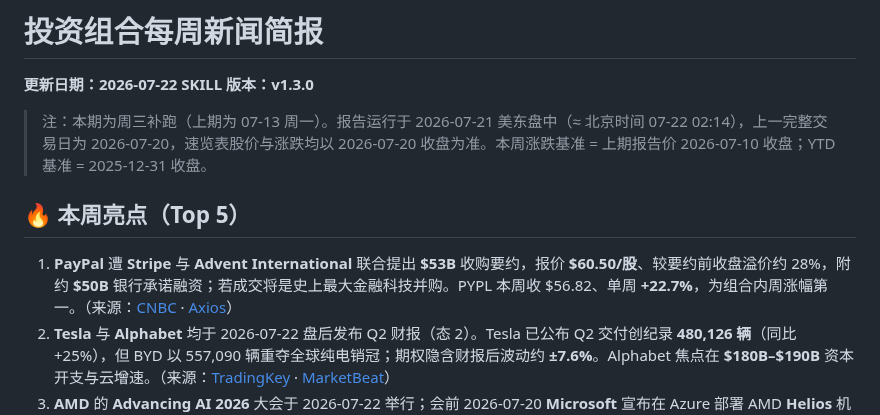
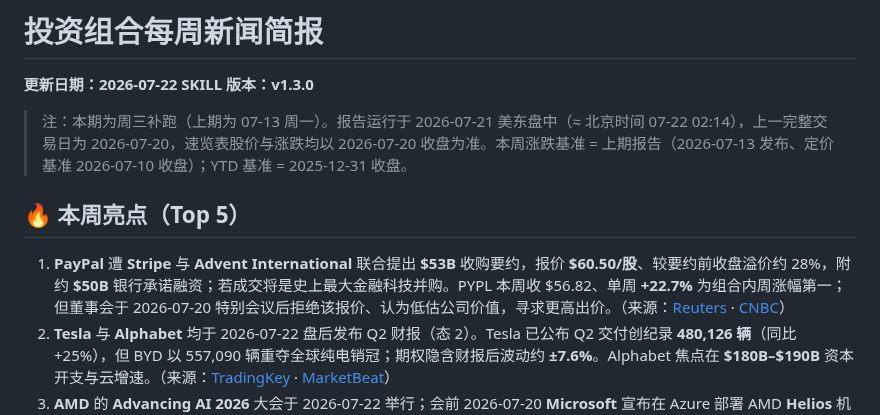
Before and after one commit to shichangs/AINews, a Markdown page: content/portfolio-news/portfolio-news-2026-07-22.md, the part around the change. Rendered like a GitHub page.

Commit message:
chore: update generated AI news data

```diff
--- a/content/portfolio-news/portfolio-news-2026-07-22.md
+++ b/content/portfolio-news/portfolio-news-2026-07-22.md
@@ -2,11 +2,11 @@
 **更新日期：2026-07-22**
 **SKILL 版本：v1.3.0**
 
-> 注：本期为周三补跑（上期为 07-13 周一）。报告运行于 2026-07-21 美东盘中（≈ 北京时间 07-22 02:14），上一完整交易日为 2026-07-20，速览表股价与涨跌均以 2026-07-20 收盘为准。本周涨跌基准 = 上期报告价 2026-07-10 收盘；YTD 基准 = 2025-12-31 收盘。
+> 注：本期为周三补跑（上期为 07-13 周一）。报告运行于 2026-07-21 美东盘中（≈ 北京时间 07-22 02:14），上一完整交易日为 2026-07-20，速览表股价与涨跌均以 2026-07-20 收盘为准。本周涨跌基准 = 上期报告（2026-07-13 发布、定价基准 2026-07-10 收盘）；YTD 基准 = 2025-12-31 收盘。
 
 ## 🔥 本周亮点（Top 5）
 
-1. **PayPal** 遭 **Stripe** 与 **Advent International** 联合提出 **$53B** 收购要约，报价 **$60.50/股**、较要约前收盘溢价约 28%，附约 **$50B** 银行承诺融资；若成交将是史上最大金融科技并购。PYPL 本周收 $56.82、单周 **+22.7%**，为组合内周涨幅第一。（来源：[CNBC](https://www.cnbc.com/2026/07/15/stripe-advent-offer-to-buy-paypal-for-more-than-53-billion-reuters.html) · [Axios](https://www.axios.com/2026/07/15/paypal-bid-stripe-advent)）
+1. **PayPal** 遭 **Stripe** 与 **Advent International** 联合提出 **$53B** 收购要约，报价 **$60.50/股**、较要约前收盘溢价约 28%，附约 **$50B** 银行承诺融资；若成交将是史上最大金融科技并购。PYPL 本周收 $56.82、单周 **+22.7%** 为组合内周涨幅第一；但董事会于 2026-07-20 特别会议后拒绝该报价、认为低估公司价值，寻求更高出价。（来源：[Reuters](https://www.reuters.com/business/paypal-board-sees-stripe-advent-offer-inadequate-sources-say-2026-07-16/) · [CNBC](https://www.cnbc.com/2026/07/15/stripe-advent-offer-to-buy-paypal-for-more-than-53-billion-reuters.html)）
 2. **Tesla** 与 **Alphabet** 均于 2026-07-22 盘后发布 Q2 财报（态 2）。Tesla 已公布 Q2 交付创纪录 **480,126 辆**（同比 +25%），但 BYD 以 557,090 辆重夺全球纯电销冠；期权隐含财报后波动约 **±7.6%**。Alphabet 焦点在 **$180B–$190B** 资本开支与云增速。（来源：[TradingKey](https://www.tradingkey.com/analysis/stocks/us-stocks/262039494-tesla-tsla-q2-2026-earnings-preview-july-22-480k-deliveries-tradingkey) · [MarketBeat](https://www.marketbeat.com/articles/alphabets-ai-spending-question-looms-over-q2-earnings/)）
 3. **AMD** 的 **Advancing AI 2026** 大会于 2026-07-22 举行；会前 2026-07-20 **Microsoft** 宣布在 Azure 部署 AMD **Helios** 机架用于前沿模型推理，加入 Meta、OpenAI、Oracle 早期客户行列。KeyBanc 将目标价上调至 **$725**，AMD 单日反弹带动股价收 $503.57。（来源：[CNBC](https://www.cnbc.com/2026/07/20/amd-helios-microsoft-ai-nvidia.html) · [GlobeNewswire（AMD/微软联合新闻稿）](https://www.globenewswire.com/news-release/2026/07/20/3329775/0/en/microsoft-to-deploy-next-gen-amd-instinct-and-amd-epyc-processors-as-the-companies-expand-their-long-term-strategic-partnership.html)）
 4. 半导体剧烈震荡：费城半导体指数（SOX）在截至 2026-07-17 的一周内跌入技术性熊市（较 6 月峰值回撤逾 20%），因市场担忧 AI 资本开支回报与中国竞争；2026-07-20 又强劲反弹（SOX +逾 3%）。**Micron** 本周 **-11.6%** 为组合最大跌幅，随后急速反弹。（来源：[Clearbrook](https://www.clearbrookglobal.com/weekly-market-commentary-july-20-2026/) · [Barron's](https://www.barrons.com/articles/micron-stock-price-sk-hynix-memory-5c384a21)）
```
